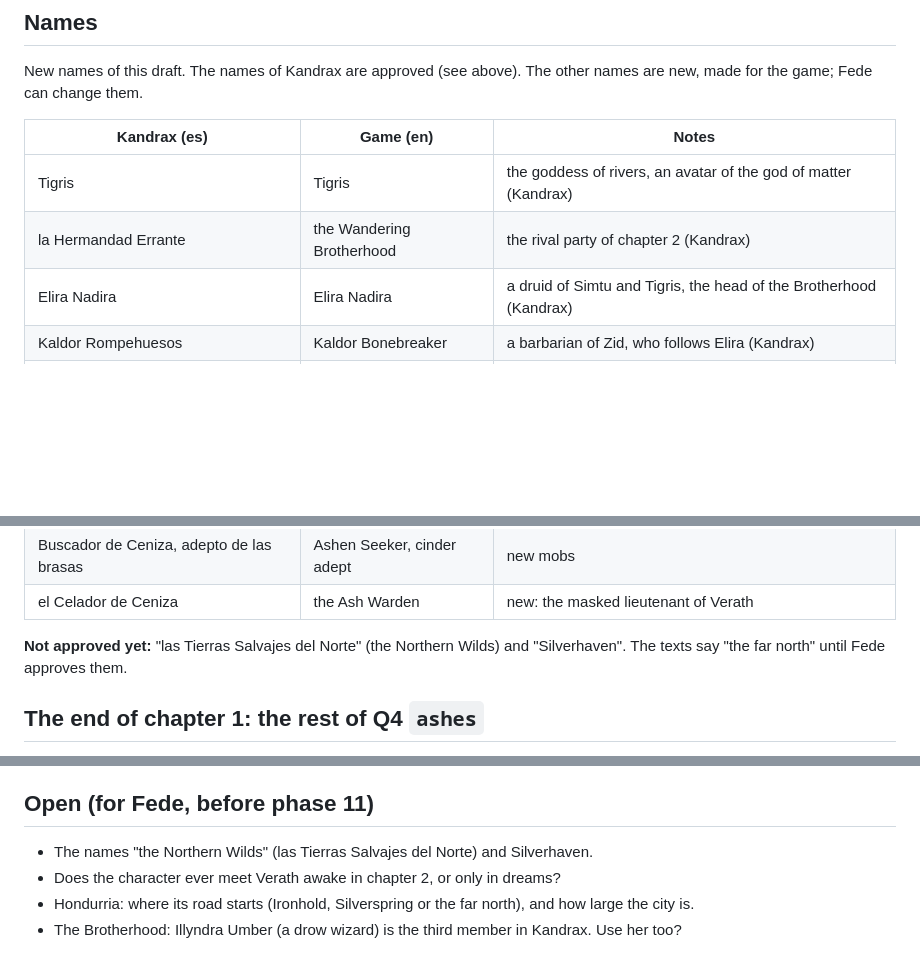
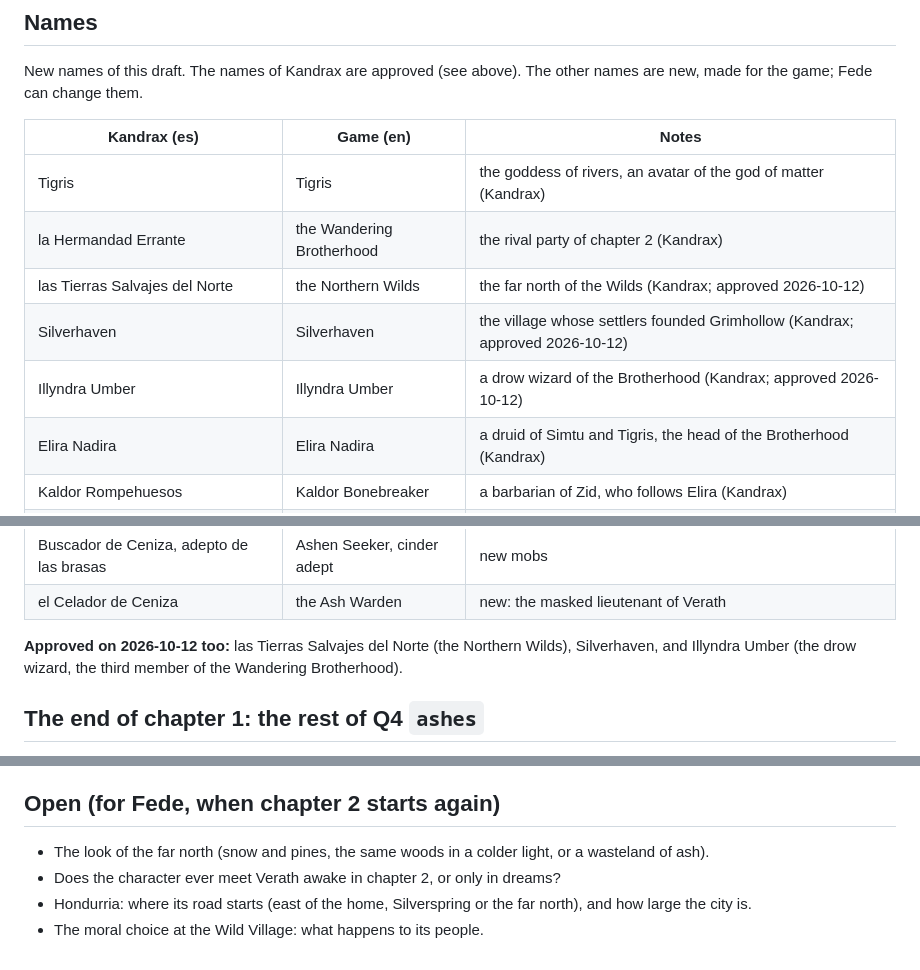
Before and after one commit to FedeIII/game, a Markdown page: docs/drafts/story-arcane-raiders.md, 3 parts joined by grey strips. GitHub-like rendering; blank space fills up the shorter version.

Commit message:
Record that chapter 2 waits for Fede, and the approved Kandrax names
Fede's answer of 2026-10-12: stop after chapter 1 (the dream of Verath).
The far north, Hondurria and Verath awake are not needed now. Approved
names for later: the Northern Wilds, Silverhaven and Illyndra Umber.

Co-Authored-By: Claude Opus 5.5 <noreply@anthropic.com>

```diff
--- a/docs/drafts/story-arcane-raiders.md
+++ b/docs/drafts/story-arcane-raiders.md
@@ -46,6 +46,9 @@ made for the game; Fede can change them.
 |---|---|---|
 | Tigris | Tigris | the goddess of rivers, an avatar of the god of matter (Kandrax) |
 | la Hermandad Errante | the Wandering Brotherhood | the rival party of chapter 2 (Kandrax) |
+| las Tierras Salvajes del Norte | the Northern Wilds | the far north of the Wilds (Kandrax; approved 2026-10-12) |
+| Silverhaven | Silverhaven | the village whose settlers founded Grimhollow (Kandrax; approved 2026-10-12) |
+| Illyndra Umber | Illyndra Umber | a drow wizard of the Brotherhood (Kandrax; approved 2026-10-12) |
 | Elira Nadira | Elira Nadira | a druid of Simtu and Tigris, the head of the Brotherhood (Kandrax) |
 | Kaldor Rompehuesos | Kaldor Bonebreaker | a barbarian of Zid, who follows Elira (Kandrax) |
 | Grimhollow | Grimhollow | a settlement that fell to the Raiders (Kandrax) |
@@ -60,8 +63,8 @@ made for the game; Fede can change them.
 | Buscador de Ceniza, adepto de las brasas | Ashen Seeker, cinder adept | new mobs |
 | el Celador de Ceniza | the Ash Warden | new: the masked lieutenant of Verath |
 
-**Not approved yet:** "las Tierras Salvajes del Norte" (the Northern Wilds) and "Silverhaven". The
-texts say "the far north" until Fede approves them.
+**Approved on 2026-10-12 too:** las Tierras Salvajes del Norte (the Northern Wilds), Silverhaven, and
+Illyndra Umber (the drow wizard, the third member of the Wandering Brotherhood).
 
 ## The end of chapter 1: the rest of Q4 `ashes`
 
@@ -242,10 +249,10 @@ the next one.
 12. The Wild Village (Q5).
 13. Hondurria and the assault (Q6).
 
-## Open (for Fede, before phase 11)
+## Open (for Fede, when chapter 2 starts again)
 
-- The names "the Northern Wilds" (las Tierras Salvajes del Norte) and Silverhaven.
+- The look of the far north (snow and pines, the same woods in a colder light, or a wasteland of ash).
 - Does the character ever meet Verath awake in chapter 2, or only in dreams?
-- Hondurria: where its road starts (Ironhold, Silverspring or the far north), and how large the city
-  is.
-- The Brotherhood: Illyndra Umber (a drow wizard) is the third member in Kandrax. Use her too?
+- Hondurria: where its road starts (east of the home, Silverspring or the far north), and how large the
+  city is.
+- The moral choice at the Wild Village: what happens to its people.
```
Also changed, not shown: other parts of docs/drafts/story-arcane-raiders.md (+4 -0 lines), CLAUDE.md (+2 -1 lines).
